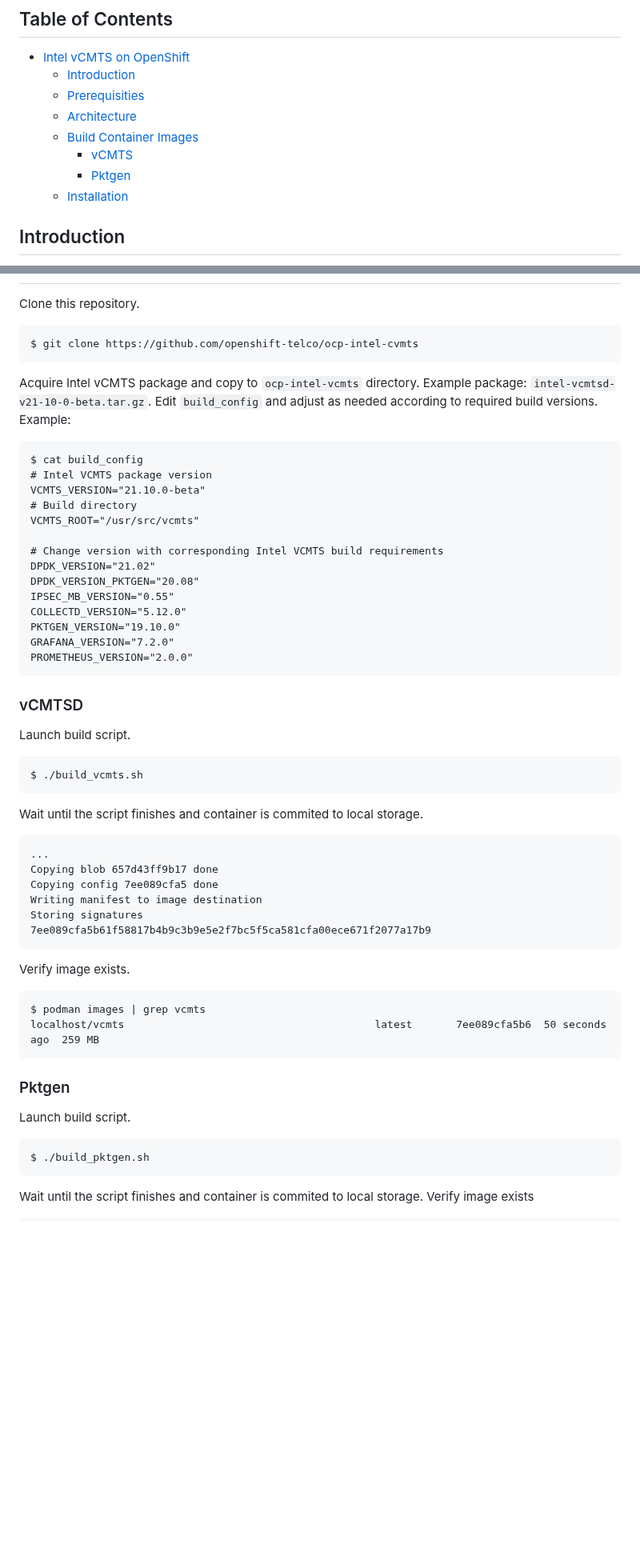
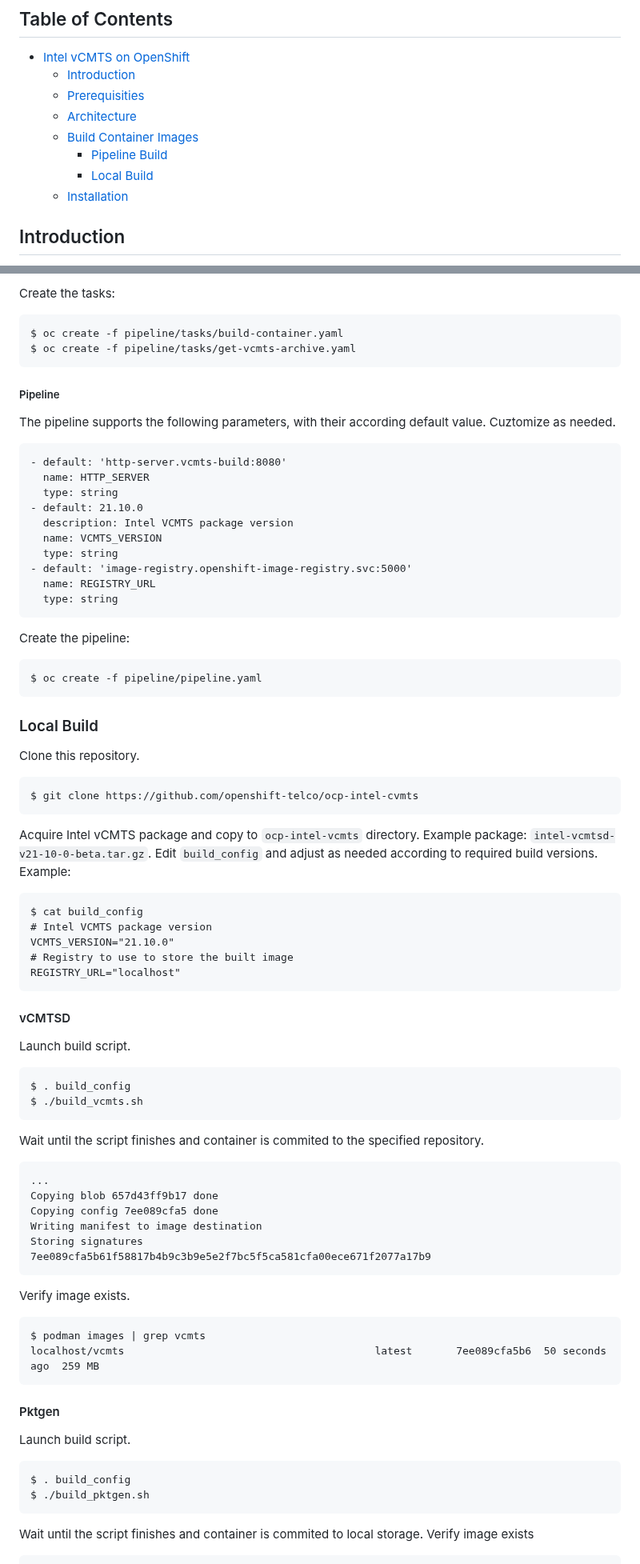
Before and after one commit to openshift-telco/ocp-intel-vcmts, a Markdown page: README.md, 2 parts joined by grey strips. Shown at 80% size. Drawn GitHub-style; blank space fills up the shorter version.

````diff
--- a/README.md
+++ b/README.md
@@ -8,8 +8,8 @@
   - [Prerequisities](#prerequisities)
   - [Architecture](#architecture)
   - [Build Container Images](#build-container-images)
-    - [vCMTS](#vcmts)
-    - [Pktgen](#pktgen)
+    - [Pipeline Build](#pipeline-build)
+    - [Local Build](#local-build)
   - [Installation](#installation)
 <!-- TOC -->
 
@@ -31,3 +92,34 @@ This document describes how to build, install and run the Intel vCMTS reference
+Create the tasks:
+
+~~~
+$ oc create -f pipeline/tasks/build-container.yaml
+$ oc create -f pipeline/tasks/get-vcmts-archive.yaml
+~~~
+
+##### Pipeline
+The pipeline supports the following parameters, with their according default value.
+Cuztomize as needed.
+
+    - default: 'http-server.vcmts-build:8080'
+      name: HTTP_SERVER
+      type: string
+    - default: 21.10.0
+      description: Intel VCMTS package version
+      name: VCMTS_VERSION
+      type: string
+    - default: 'image-registry.openshift-image-registry.svc:5000'
+      name: REGISTRY_URL
+      type: string
+
+
+Create the pipeline:
+
+~~~
+$ oc create -f pipeline/pipeline.yaml
+~~~
+
+
+### Local Build
 
 Clone this repository.
 
@@ -42,29 +134,21 @@ Edit `build_config` and adjust as needed according to required build versions. E
 ```
 $ cat build_config
 # Intel VCMTS package version
-VCMTS_VERSION="21.10.0-beta"
-# Build directory
-VCMTS_ROOT="/usr/src/vcmts"
-
-# Change version with corresponding Intel VCMTS build requirements
-DPDK_VERSION="21.02"
-DPDK_VERSION_PKTGEN="20.08"
-IPSEC_MB_VERSION="0.55"
-COLLECTD_VERSION="5.12.0"
-PKTGEN_VERSION="19.10.0"
-GRAFANA_VERSION="7.2.0"
-PROMETHEUS_VERSION="2.0.0"
+VCMTS_VERSION="21.10.0"
+# Registry to use to store the built image
+REGISTRY_URL="localhost"
 ```
 
-### vCMTSD
+#### vCMTSD
 
 Launch build script.
 
 ```
+$ . build_config
 $ ./build_vcmts.sh
 ```
 
-Wait until the script finishes and container is commited to local storage.
+Wait until the script finishes and container is commited to the specified repository.
 
 ```
 ...
@@ -82,11 +166,12 @@ $ podman images | grep vcmts
 localhost/vcmts                                        latest       7ee089cfa5b6  50 seconds ago  259 MB
 ```
 
-### Pktgen
+#### Pktgen
 
 Launch build script.
 
 ```
+$ . build_config
 $ ./build_pktgen.sh
 ```
 
````
Also changed, not shown: other parts of README.md (+61 -0 lines), httpd/README.md (deleted, +0 -19 lines), pipeline/README.md (deleted, +0 -27 lines), images/pipeline-overview.png (added).
